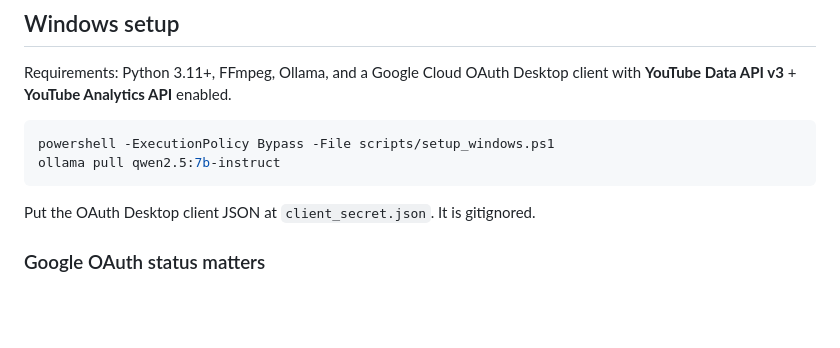
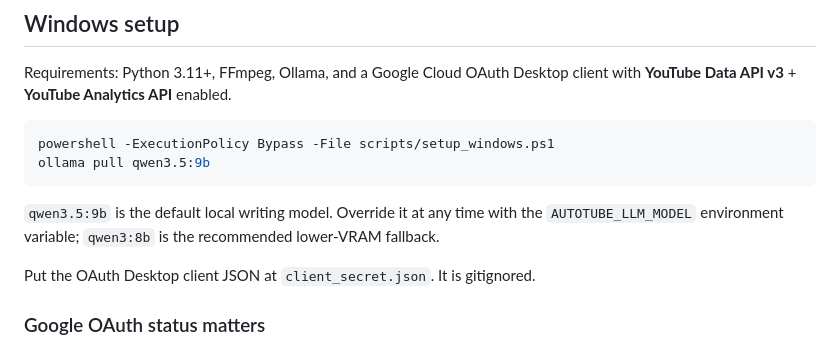
Before and after one commit to kanhaal/autotube-lab, a Markdown page: README.md, the part around the change. GitHub-like rendering; blank space fills up the shorter version.

Commit message:
docs: document qwen3.5 default and fallback

````diff
--- a/README.md
+++ b/README.md
@@ -17,8 +17,10 @@ Requirements: Python 3.11+, FFmpeg, Ollama, and a Google Cloud OAuth Desktop cli
 
 ```powershell
 powershell -ExecutionPolicy Bypass -File scripts/setup_windows.ps1
-ollama pull qwen2.5:7b-instruct
+ollama pull qwen3.5:9b
 ```
+
+`qwen3.5:9b` is the default local writing model. Override it at any time with the `AUTOTUBE_LLM_MODEL` environment variable; `qwen3:8b` is the recommended lower-VRAM fallback.
 
 Put the OAuth Desktop client JSON at `client_secret.json`. It is gitignored.
 
````
